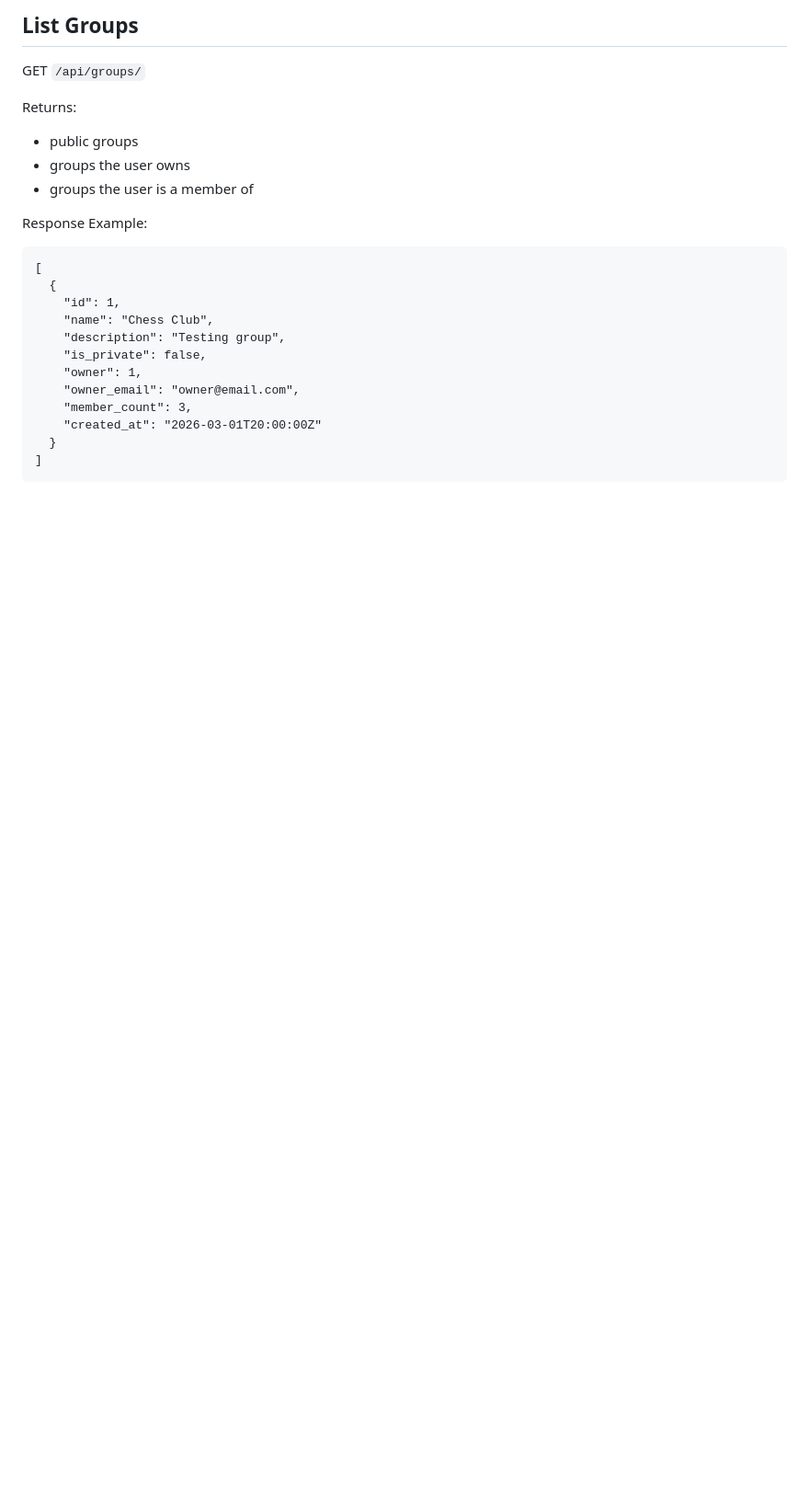
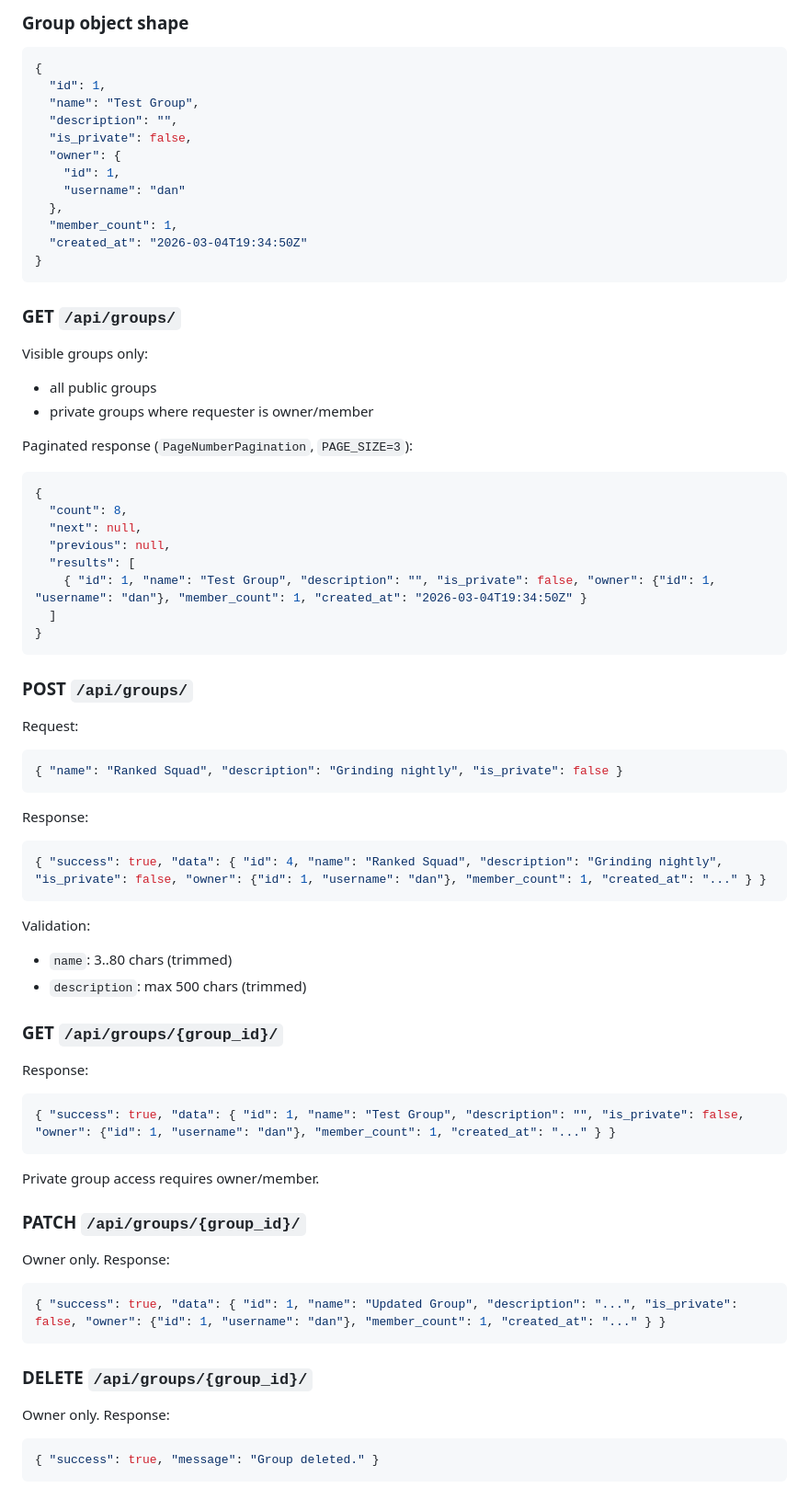
Before and after one commit to sakanastudio24-eng/Game-Mate, a Markdown page: gamemate-backend/API_CONTRACT.md, the part around one of its changes. Shown at 92% size. Drawn GitHub-style; blank space fills up the shorter version.

````diff
--- a/gamemate-backend/API_CONTRACT.md
+++ b/gamemate-backend/API_CONTRACT.md
@@ -98,26 +82,69 @@ Response:
 
-## List Groups
+### Group object shape
+```json
+{
+  "id": 1,
+  "name": "Test Group",
+  "description": "",
+  "is_private": false,
+  "owner": {
+    "id": 1,
+    "username": "dan"
+  },
+  "member_count": 1,
+  "created_at": "2026-03-04T19:34:50Z"
+}
+```
 
-GET `/api/groups/`
+### GET `/api/groups/`
+Visible groups only:
+- all public groups
+- private groups where requester is owner/member
 
-Returns:
+Paginated response (`PageNumberPagination`, `PAGE_SIZE=3`):
+```json
+{
+  "count": 8,
+  "next": null,
+  "previous": null,
+  "results": [
+    { "id": 1, "name": "Test Group", "description": "", "is_private": false, "owner": {"id": 1, "username": "dan"}, "member_count": 1, "created_at": "2026-03-04T19:34:50Z" }
+  ]
+}
+```
 
-* public groups
-* groups the user owns
-* groups the user is a member of
+### POST `/api/groups/`
+Request:
+```json
+{ "name": "Ranked Squad", "description": "Grinding nightly", "is_private": false }
+```
+Response:
+```json
+{ "success": true, "data": { "id": 4, "name": "Ranked Squad", "description": "Grinding nightly", "is_private": false, "owner": {"id": 1, "username": "dan"}, "member_count": 1, "created_at": "..." } }
+```
 
-Response Example:
+Validation:
+- `name`: 3..80 chars (trimmed)
+- `description`: max 500 chars (trimmed)
 
+### GET `/api/groups/{group_id}/`
+Response:
+```json
+{ "success": true, "data": { "id": 1, "name": "Test Group", "description": "", "is_private": false, "owner": {"id": 1, "username": "dan"}, "member_count": 1, "created_at": "..." } }
 ```
-[
-  {
-    "id": 1,
-    "name": "Chess Club",
-    "description": "Testing group",
-    "is_private": false,
-    "owner": 1,
-    "owner_email": "owner@email.com",
-    "member_count": 3,
-    "created_at": "2026-03-01T20:00:00Z"
-  }
-]
+Private group access requires owner/member.
+
+### PATCH `/api/groups/{group_id}/`
+Owner only.
+Response:
+```json
+{ "success": true, "data": { "id": 1, "name": "Updated Group", "description": "...", "is_private": false, "owner": {"id": 1, "username": "dan"}, "member_count": 1, "created_at": "..." } }
+```
+
+### DELETE `/api/groups/{group_id}/`
+Owner only.
+Response:
+```json
+{ "success": true, "message": "Group deleted." }
+```
+
````
Also changed, not shown: other parts of gamemate-backend/API_CONTRACT.md (+152 -246 lines), docs/FLOWS_BACKEND.md (+18 -5 lines), gamemate-backend/README.md (+22 -14 lines).
